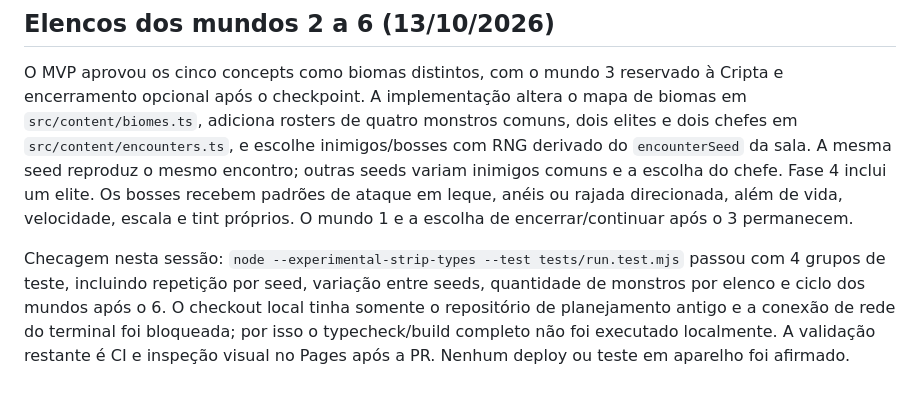
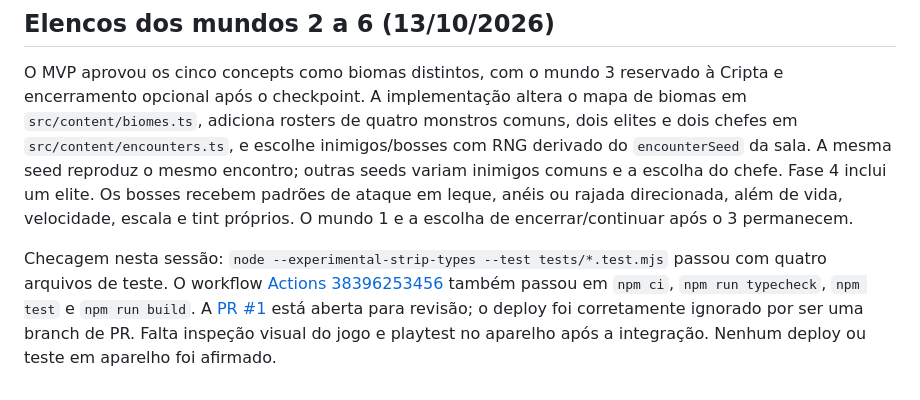
Before and after one commit to JaoDaJunq/Junq_SoulKnight, a Markdown page: docs/HANDOFF.md, the part around the change. GitHub-like rendering.

Commit message:
Record world roster CI verification

```diff
--- a/docs/HANDOFF.md
+++ b/docs/HANDOFF.md
@@ -105,4 +105,4 @@ Checagens desta rodada: geração das seis folhas sem erro; inspeção programá
 
 O MVP aprovou os cinco concepts como biomas distintos, com o mundo 3 reservado à Cripta e encerramento opcional após o checkpoint. A implementação altera o mapa de biomas em `src/content/biomes.ts`, adiciona rosters de quatro monstros comuns, dois elites e dois chefes em `src/content/encounters.ts`, e escolhe inimigos/bosses com RNG derivado do `encounterSeed` da sala. A mesma seed reproduz o mesmo encontro; outras seeds variam inimigos comuns e a escolha do chefe. Fase 4 inclui um elite. Os bosses recebem padrões de ataque em leque, anéis ou rajada direcionada, além de vida, velocidade, escala e tint próprios. O mundo 1 e a escolha de encerrar/continuar após o 3 permanecem.
 
-Checagem nesta sessão: `node --experimental-strip-types --test tests/run.test.mjs` passou com 4 grupos de teste, incluindo repetição por seed, variação entre seeds, quantidade de monstros por elenco e ciclo dos mundos após o 6. O checkout local tinha somente o repositório de planejamento antigo e a conexão de rede do terminal foi bloqueada; por isso o typecheck/build completo não foi executado localmente. A validação restante é CI e inspeção visual no Pages após a PR. Nenhum deploy ou teste em aparelho foi afirmado.
+Checagem nesta sessão: `node --experimental-strip-types --test tests/*.test.mjs` passou com quatro arquivos de teste. O workflow [Actions 38396253456](https://github.com/JaoDaJunq/Junq_SoulKnight/actions/runs/38396253456) também passou em `npm ci`, `npm run typecheck`, `npm test` e `npm run build`. A [PR #1](https://github.com/JaoDaJunq/Junq_SoulKnight/pull/1) está aberta para revisão; o deploy foi corretamente ignorado por ser uma branch de PR. Falta inspeção visual do jogo e playtest no aparelho após a integração. Nenhum deploy ou teste em aparelho foi afirmado.
```
